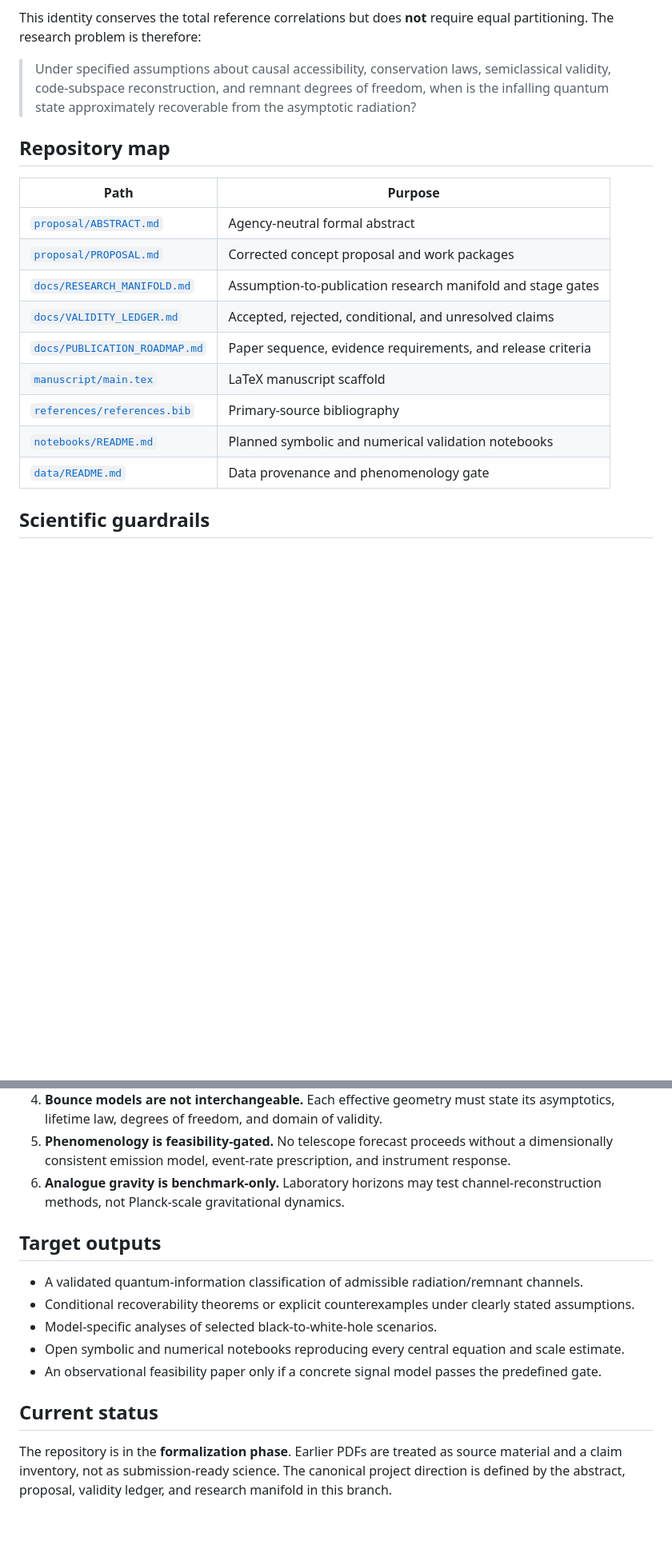
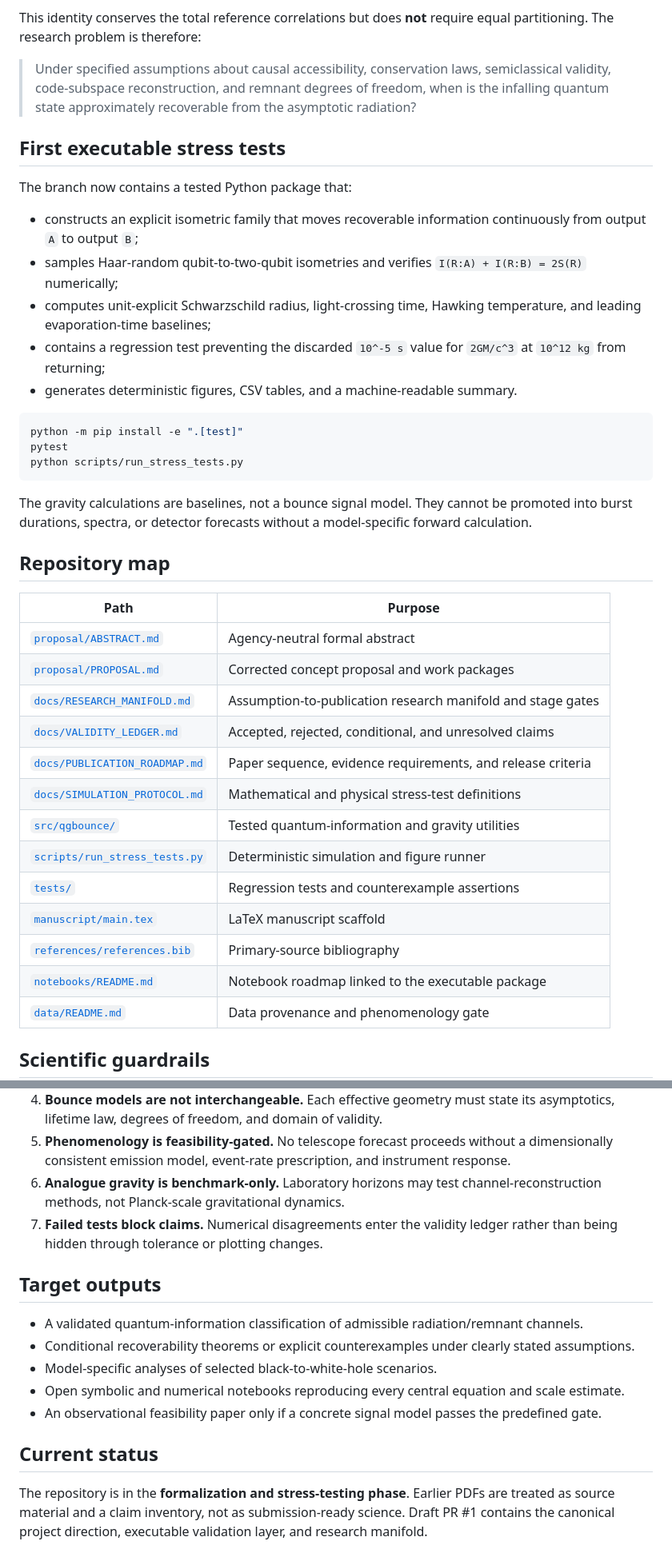
Before and after one commit to artistso/Constraints-on-Information-Partitioning-in-Quantum-Gravitational-Bounces, a Markdown page: README.md, 2 parts joined by grey strips. Shown at 80% size. Rendered like a GitHub page; blank space fills up the shorter version.

Commit message:
Add executable simulation and validation entry point

````diff
--- a/README.md
+++ b/README.md
@@ -22,6 +22,24 @@ This identity conserves the total reference correlations but does **not** requir
 
 > Under specified assumptions about causal accessibility, conservation laws, semiclassical validity, code-subspace reconstruction, and remnant degrees of freedom, when is the infalling quantum state approximately recoverable from the asymptotic radiation?
 
+## First executable stress tests
+
+The branch now contains a tested Python package that:
+
+- constructs an explicit isometric family that moves recoverable information continuously from output `A` to output `B`;
+- samples Haar-random qubit-to-two-qubit isometries and verifies `I(R:A) + I(R:B) = 2S(R)` numerically;
+- computes unit-explicit Schwarzschild radius, light-crossing time, Hawking temperature, and leading evaporation-time baselines;
+- contains a regression test preventing the discarded `10^-5 s` value for `2GM/c^3` at `10^12 kg` from returning;
+- generates deterministic figures, CSV tables, and a machine-readable summary.
+
+```bash
+python -m pip install -e ".[test]"
+pytest
+python scripts/run_stress_tests.py
+```
+
+The gravity calculations are baselines, not a bounce signal model. They cannot be promoted into burst durations, spectra, or detector forecasts without a model-specific forward calculation.
+
 ## Repository map
 
 | Path | Purpose |
@@ -31,9 +49,13 @@ This identity conserves the total reference correlations but does **not** requir
 | [`docs/RESEARCH_MANIFOLD.md`](docs/RESEARCH_MANIFOLD.md) | Assumption-to-publication research manifold and stage gates |
 | [`docs/VALIDITY_LEDGER.md`](docs/VALIDITY_LEDGER.md) | Accepted, rejected, conditional, and unresolved claims |
 | [`docs/PUBLICATION_ROADMAP.md`](docs/PUBLICATION_ROADMAP.md) | Paper sequence, evidence requirements, and release criteria |
+| [`docs/SIMULATION_PROTOCOL.md`](docs/SIMULATION_PROTOCOL.md) | Mathematical and physical stress-test definitions |
+| [`src/qgbounce/`](src/qgbounce/) | Tested quantum-information and gravity utilities |
+| [`scripts/run_stress_tests.py`](scripts/run_stress_tests.py) | Deterministic simulation and figure runner |
+| [`tests/`](tests/) | Regression tests and counterexample assertions |
 | [`manuscript/main.tex`](manuscript/main.tex) | LaTeX manuscript scaffold |
 | [`references/references.bib`](references/references.bib) | Primary-source bibliography |
-| [`notebooks/README.md`](notebooks/README.md) | Planned symbolic and numerical validation notebooks |
+| [`notebooks/README.md`](notebooks/README.md) | Notebook roadmap linked to the executable package |
 | [`data/README.md`](data/README.md) | Data provenance and phenomenology gate |
 
 ## Scientific guardrails
@@ -44,6 +66,7 @@ This identity conserves the total reference correlations but does **not** requir
 4. **Bounce models are not interchangeable.** Each effective geometry must state its asymptotics, lifetime law, degrees of freedom, and domain of validity.
 5. **Phenomenology is feasibility-gated.** No telescope forecast proceeds without a dimensionally consistent emission model, event-rate prescription, and instrument response.
 6. **Analogue gravity is benchmark-only.** Laboratory horizons may test channel-reconstruction methods, not Planck-scale gravitational dynamics.
+7. **Failed tests block claims.** Numerical disagreements enter the validity ledger rather than being hidden through tolerance or plotting changes.
 
 ## Target outputs
 
@@ -55,4 +78,4 @@ This identity conserves the total reference correlations but does **not** requir
 
 ## Current status
 
-The repository is in the **formalization phase**. Earlier PDFs are treated as source material and a claim inventory, not as submission-ready science. The canonical project direction is defined by the abstract, proposal, validity ledger, and research manifold in this branch.
+The repository is in the **formalization and stress-testing phase**. Earlier PDFs are treated as source material and a claim inventory, not as submission-ready science. Draft PR #1 contains the canonical project direction, executable validation layer, and research manifold.
````
